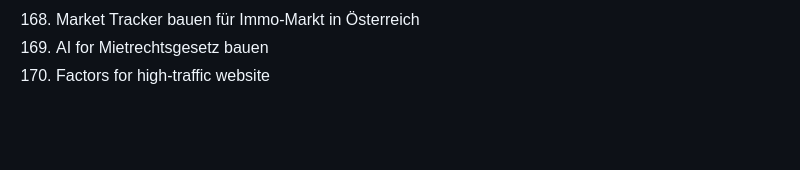
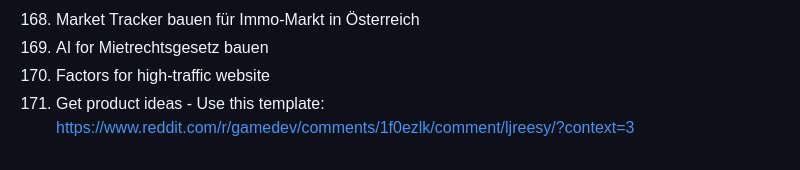
Before and after one commit to marcpre/personal_blog_eleventy, a Markdown page: README.md, the part around the change. Rendered like a GitHub page; blank space fills up the shorter version.

```diff
--- a/README.md
+++ b/README.md
@@ -182,3 +182,4 @@ Include images:
 168. Market Tracker bauen für Immo-Markt in Österreich
 169. AI for Mietrechtsgesetz bauen
 170. Factors for high-traffic website
+171. Get product ideas - Use this template: https://www.reddit.com/r/gamedev/comments/1f0ezlk/comment/ljreesy/?context=3
```
